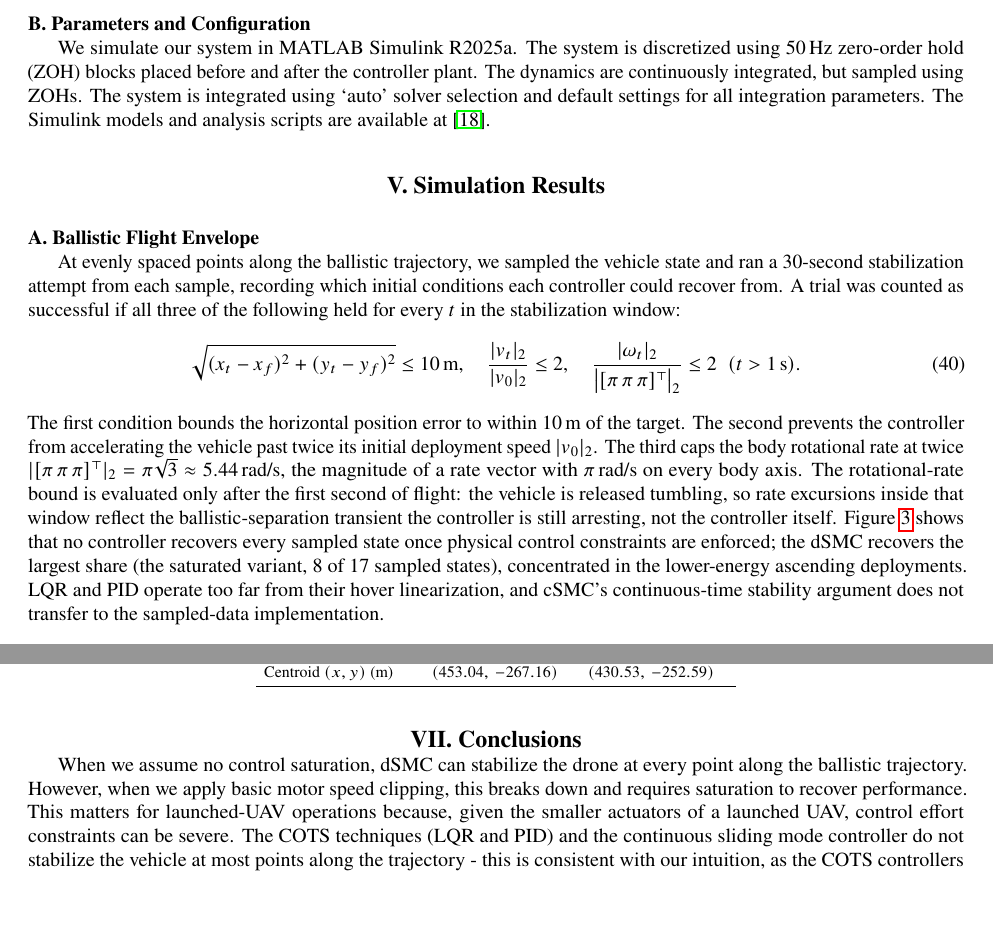
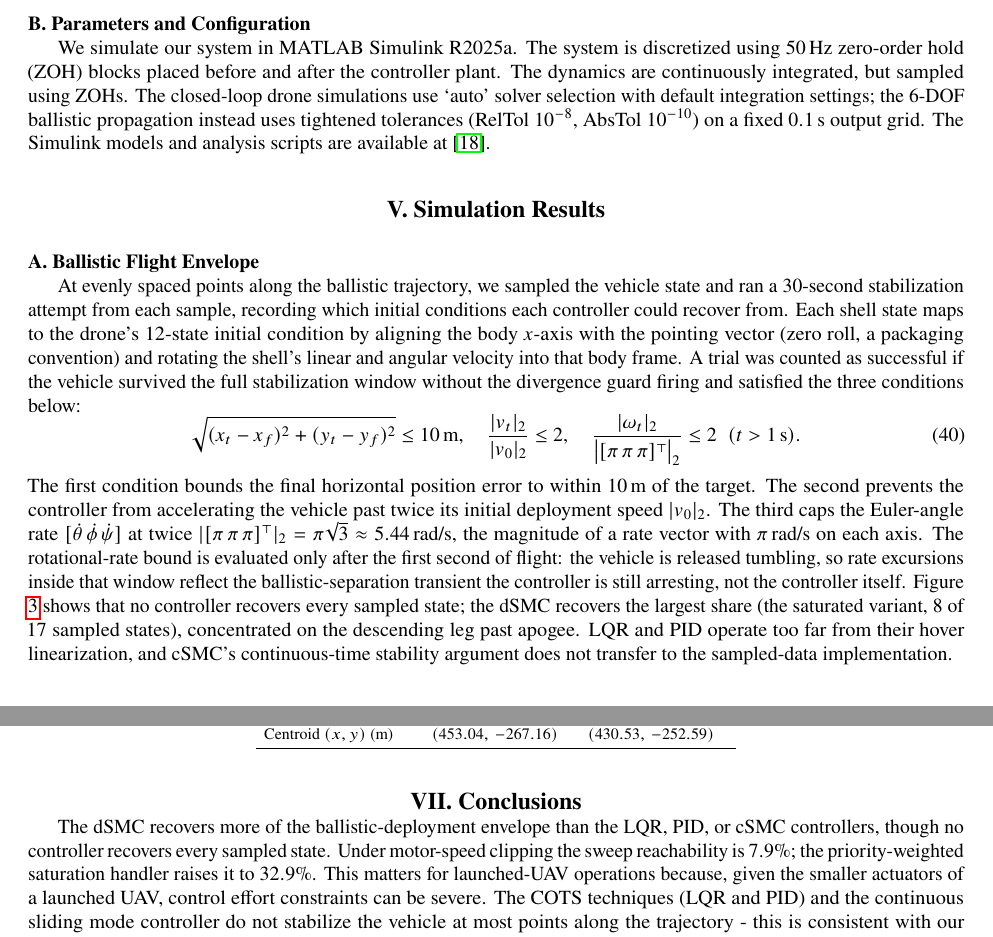
Before and after one commit to jepye-3141/controller_analysis, a LaTeX paper (docs/scitech-paper/root.tex): two parts of pages 12 and 24 of 25, joined at a grey line, cut so that both start at the same text, the shorter picture padded with empty space. Compiled offline with pdfLaTeX.

Commit message:
Correct ballistic-envelope claims and success criterion in root.tex
Sync the manuscript to the regenerated fig 39 and sweep numbers:
- recoveries sit on the descending leg, not ascending
- no controller recovers every state; drop the retired 19/19 conclusion
- state the criterion as coded: final-sample position, full-duration survival, Euler-angle (not body) rate bound
- fix the Table 4 statistic definitions and scope the integration-tolerance note
Rebuild root.pdf.

```diff
--- a/docs/scitech-paper/root.tex
+++ b/docs/scitech-paper/root.tex
@@ -873,19 +873,19 @@ $t_{\max}$    & Maximum propagation time                       & $300$  & s
 \end{figure}
 
 \subsection{Parameters and Configuration}
-We simulate our system in MATLAB Simulink R2025a. The system is discretized using $50\,\text{Hz}$ zero-order hold (ZOH) blocks placed before and after the controller plant. The dynamics are continuously integrated, but sampled using ZOHs. The system is integrated using `auto’ solver selection and default settings for all integration parameters. The Simulink models and analysis scripts are available at \cite{refs:github}.
+We simulate our system in MATLAB Simulink R2025a. The system is discretized using $50\,\text{Hz}$ zero-order hold (ZOH) blocks placed before and after the controller plant. The dynamics are continuously integrated, but sampled using ZOHs. The closed-loop drone simulations use `auto’ solver selection with default integration settings; the 6-DOF ballistic propagation instead uses tightened tolerances (RelTol $10^{-8}$, AbsTol $10^{-10}$) on a fixed $0.1\,\text{s}$ output grid. The Simulink models and analysis scripts are available at \cite{refs:github}.
 
 \section{Simulation Results}
 \subsection{Ballistic Flight Envelope}
 \label{sec:ballistic-envelope}
-At evenly spaced points along the ballistic trajectory, we sampled the vehicle state and ran a 30-second stabilization attempt from each sample, recording which initial conditions each controller could recover from. A trial was counted as successful if all three of the following held for every $t$ in the stabilization window:
+At evenly spaced points along the ballistic trajectory, we sampled the vehicle state and ran a 30-second stabilization attempt from each sample, recording which initial conditions each controller could recover from. Each shell state maps to the drone's 12-state initial condition by aligning the body $x$-axis with the pointing vector (zero roll, a packaging convention) and rotating the shell's linear and angular velocity into that body frame. A trial was counted as successful if the vehicle survived the full stabilization window without the divergence guard firing and satisfied the three conditions below:
 \begin{equation}
 \label{eq:ballistic-success}
 \sqrt{(x_t-x_f)^2 + (y_t-y_f)^2} \le 10\,\text{m}, \quad
 \frac{|v_t|_2}{|v_0|_2} \le 2, \quad
 \frac{|\omega_t|_2}{\bigl|[\pi\,\pi\,\pi]^{\top}\bigr|_2} \le 2 \;\; (t > 1\,\text{s}).
 \end{equation}
-The first condition bounds the horizontal position error to within $10\,\text{m}$ of the target. The second prevents the controller from accelerating the vehicle past twice its initial deployment speed $|v_0|_2$. The third caps the body rotational rate at twice $|[\pi\,\pi\,\pi]^{\top}|_2 = \pi\sqrt{3} \approx 5.44\,\text{rad/s}$, the magnitude of a rate vector with $\pi\,\text{rad/s}$ on every body axis. The rotational-rate bound is evaluated only after the first second of flight: the vehicle is released tumbling, so rate excursions inside that window reflect the ballistic-separation transient the controller is still arresting, not the controller itself. Figure \ref{fig:ballistic_envelope} shows that no controller recovers every sampled state once physical control constraints are enforced; the dSMC recovers the largest share (the saturated variant, 8 of 17 sampled states), concentrated in the lower-energy ascending deployments. LQR and PID operate too far from their hover linearization, and cSMC’s continuous-time stability argument does not transfer to the sampled-data implementation.
+The first condition bounds the final horizontal position error to within $10\,\text{m}$ of the target. The second prevents the controller from accelerating the vehicle past twice its initial deployment speed $|v_0|_2$. The third caps the Euler-angle rate $[\dot\theta\,\dot\phi\,\dot\psi]$ at twice $|[\pi\,\pi\,\pi]^{\top}|_2 = \pi\sqrt{3} \approx 5.44\,\text{rad/s}$, the magnitude of a rate vector with $\pi\,\text{rad/s}$ on each axis. The rotational-rate bound is evaluated only after the first second of flight: the vehicle is released tumbling, so rate excursions inside that window reflect the ballistic-separation transient the controller is still arresting, not the controller itself. Figure \ref{fig:ballistic_envelope} shows that no controller recovers every sampled state; the dSMC recovers the largest share (the saturated variant, 8 of 17 sampled states), concentrated on the descending leg past apogee. LQR and PID operate too far from their hover linearization, and cSMC’s continuous-time stability argument does not transfer to the sampled-data implementation.
 
 \begin{figure}[H]
 \centering
@@ -1519,7 +1519,7 @@ Centroid $(x, y)$ (m) & $(453.04,\, -267.16)$ & $(430.53,\, -252.59)$ \\
 \normalsize
 
 \section{Conclusions}
-When we assume no control saturation, dSMC can stabilize the drone at every point along the ballistic trajectory. However, when we apply basic motor speed clipping, this breaks down and requires saturation to recover performance. This matters for launched-UAV operations because, given the smaller actuators of a launched UAV, control effort constraints can be severe. The COTS techniques (LQR and PID) and the continuous sliding mode controller do not stabilize the vehicle at most points along the trajectory - this is consistent with our intuition, as the COTS controllers assume linearity and the cSMC controller assumes continuity. For launched-drone operations, or for off-nominal initial conditions and aggressive flight in general, the dSMC formulation here beats the COTS controllers and, unlike cSMC, keeps its stability certificates under our discretized control plant.
+The dSMC recovers more of the ballistic-deployment envelope than the LQR, PID, or cSMC controllers, though no controller recovers every sampled state. Under motor-speed clipping the sweep reachability is $7.9\%$; the priority-weighted saturation handler raises it to $32.9\%$. This matters for launched-UAV operations because, given the smaller actuators of a launched UAV, control effort constraints can be severe. The COTS techniques (LQR and PID) and the continuous sliding mode controller do not stabilize the vehicle at most points along the trajectory - this is consistent with our intuition, as the COTS controllers assume linearity and the cSMC controller assumes continuity. For launched-drone operations, or for off-nominal initial conditions and aggressive flight in general, the dSMC formulation here beats the COTS controllers and, unlike cSMC, keeps its stability certificates under our discretized control plant.
 
 \subsection{Future Work}
 With an effective saturated controller and centroid generation logic in place, we want to additionally study the inverse problem of mapping from a desired centroid to the ballistic targeting variables (launch azimuth, elevation, velocity, exit spin, etc) required for a min-time landing, a max-likelihood landing, and a min-effort landing. Currently, we are examining numerical surrogate-based approaches to solving this, and have working prototypes in simulation. We plan to move to flight-test verification after, focusing on the ballistic case. Measuring real moments of inertia and drag parameters is the first step toward closing the sim-to-real gap. Inclement-weather operations will require a basic weather model. However, the stability certificates of both dSMC demonstrated on the ballistic envelope suggests that minor velocity and orientation perturbations won’t destabilize the controller.
```
Also changed, not shown: docs/scitech-paper/figs/0_ballistic_trajectory.eps, docs/scitech-paper/figs/39_ballistic_envelope.eps, docs/scitech-paper/figs/TO_04_landing_envelope_sat_on.eps, docs/scitech-paper/figs/TO_06_control_norm_sat_on.eps, docs/scitech-paper/figs/TO_07_landing_heatmap_sat_on.eps, docs/scitech-paper/root.tex (8 more changed lines), 6 other files.
